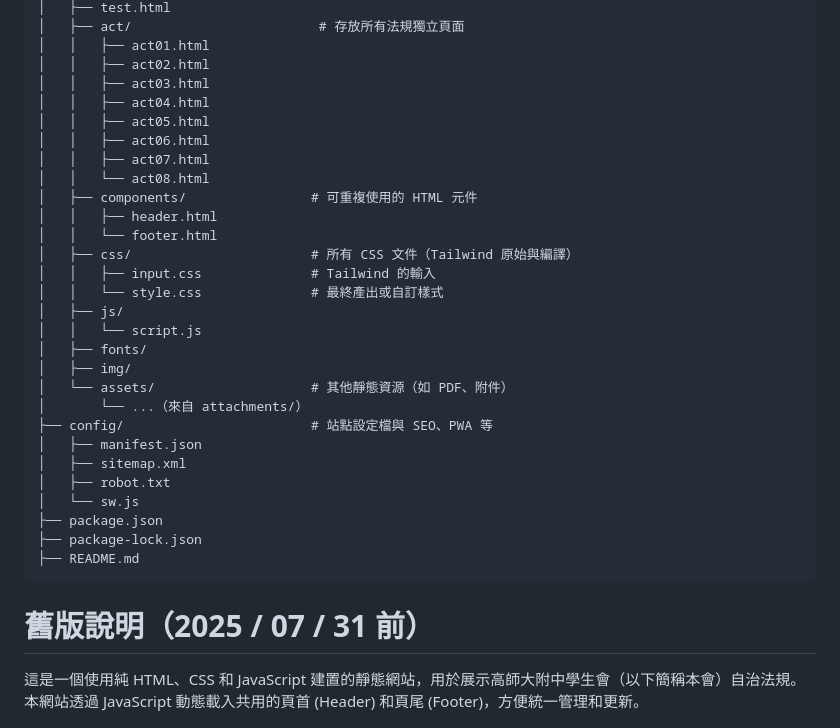
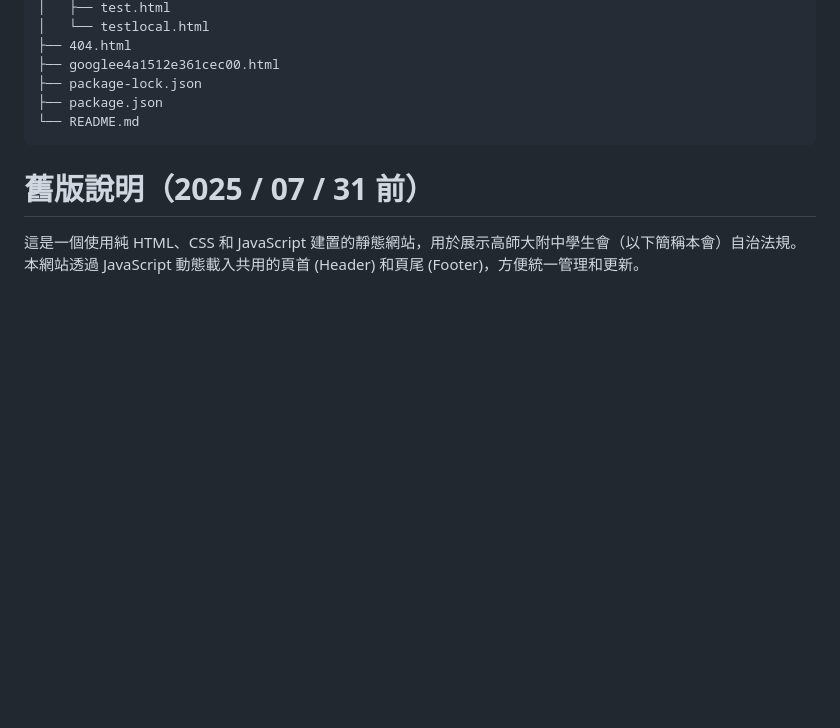
Before and after one commit to ashssa/Ashs-Student-Association-Laws, a Markdown page: README.md, the part around the change printed below. Rendered like a GitHub page; blank space fills up the shorter version.

````diff
--- a/README.md
+++ b/README.md
@@ -18,33 +87,10 @@ Ashs-Student-Association-Laws/
 │   ├── test.html
-│   ├── act/                        # 存放所有法規獨立頁面
-│   │   ├── act01.html
-│   │   ├── act02.html
-│   │   ├── act03.html
-│   │   ├── act04.html
-│   │   ├── act05.html
-│   │   ├── act06.html
-│   │   ├── act07.html
-│   │   └── act08.html
-│   ├── components/                # 可重複使用的 HTML 元件
-│   │   ├── header.html
-│   │   └── footer.html
-│   ├── css/                       # 所有 CSS 文件（Tailwind 原始與編譯）
-│   │   ├── input.css              # Tailwind 的輸入
-│   │   └── style.css              # 最終產出或自訂樣式
-│   ├── js/
-│   │   └── script.js
-│   ├── fonts/
-│   ├── img/
-│   └── assets/                    # 其他靜態資源（如 PDF、附件）
-│       └── ...（來自 attachments/）
-├── config/                        # 站點設定檔與 SEO、PWA 等
-│   ├── manifest.json
-│   ├── sitemap.xml
-│   ├── robot.txt
-│   └── sw.js
+│   └── testlocal.html
+├── 404.html
+├── googlee4a1512e361cec00.html
+├── package-lock.json
 ├── package.json
-├── package-lock.json
-├── README.md
+└── README.md
 ```
 
 
````
Also changed, not shown: other parts of README.md (+81 -12 lines).
